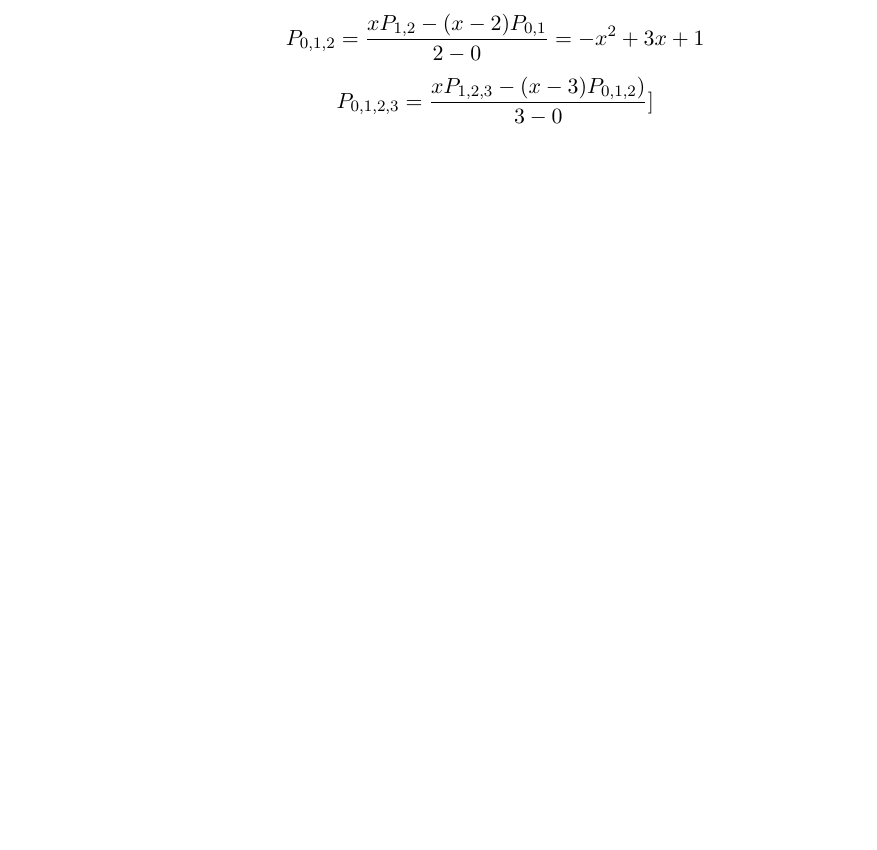
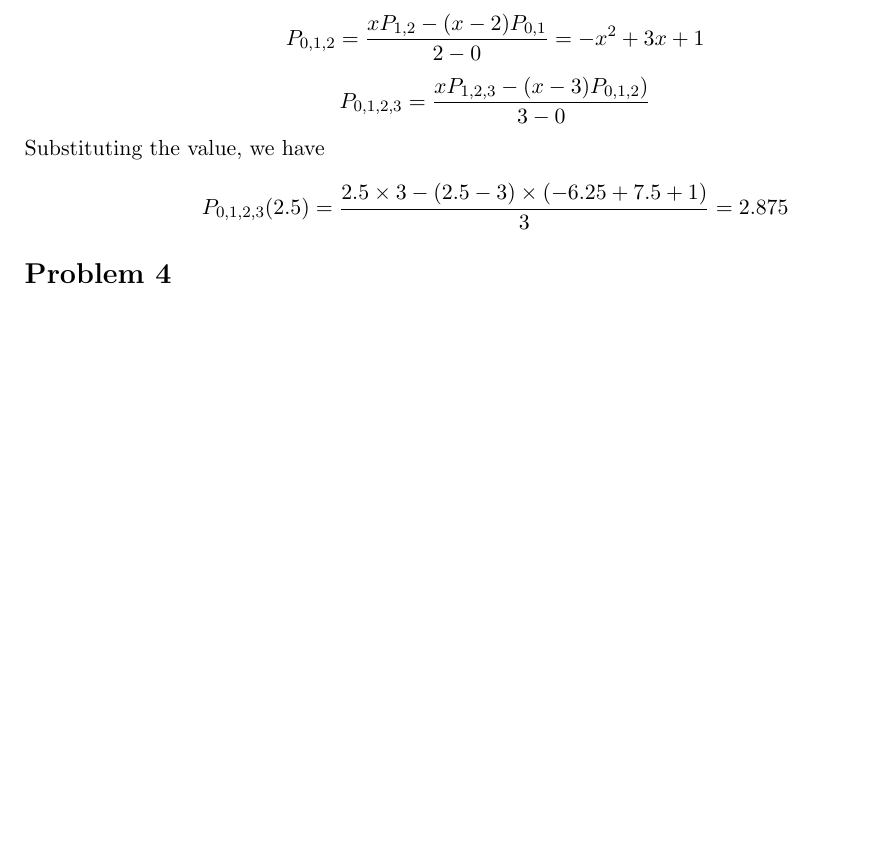
Before and after one commit to LinXidai/numerical-analysis-hw, a LaTeX problem sheet (hw04/description.tex): part of page 2 of 2, cut so that both start at the same text, the shorter picture padded with empty space. Compiled offline with pdfLaTeX.

Commit message:
finish p3

```diff
--- a/hw04/description.tex
+++ b/hw04/description.tex
@@ -80,6 +80,10 @@ P_{1,2}=\frac{(x-1)P_2-(x-2)P_1}{2-1}=3
 P_{0,1,2}=\frac{xP_{1,2}-(x-2)P_{0,1}}{2-0}=-x^2+3x+1\]
 \[
 P_{0,1,2,3}=\frac{xP_{1,2,3}-(x-3)P_{0,1,2})}{3-0}
-]
-
+\]
+Substituting the value, we have
+\[
+P_{0,1,2,3}(2.5)=\frac{2.5\times3-(2.5-3)\times(-6.25+7.5+1)}{3}=2.875
+\]
+\section*{Problem 4}
 \end{document}
```
Also changed, not shown: hw04/description.pdf, 3 other files.
